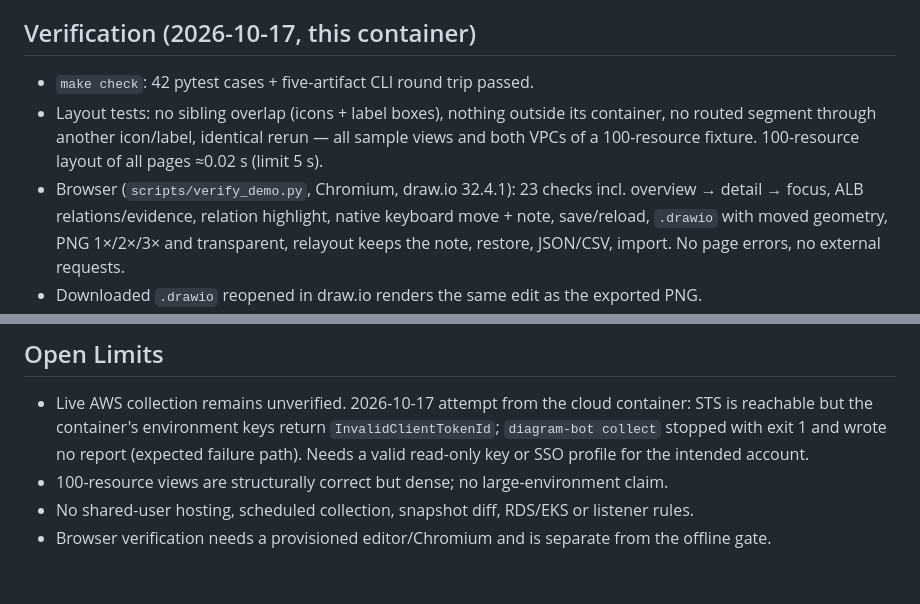
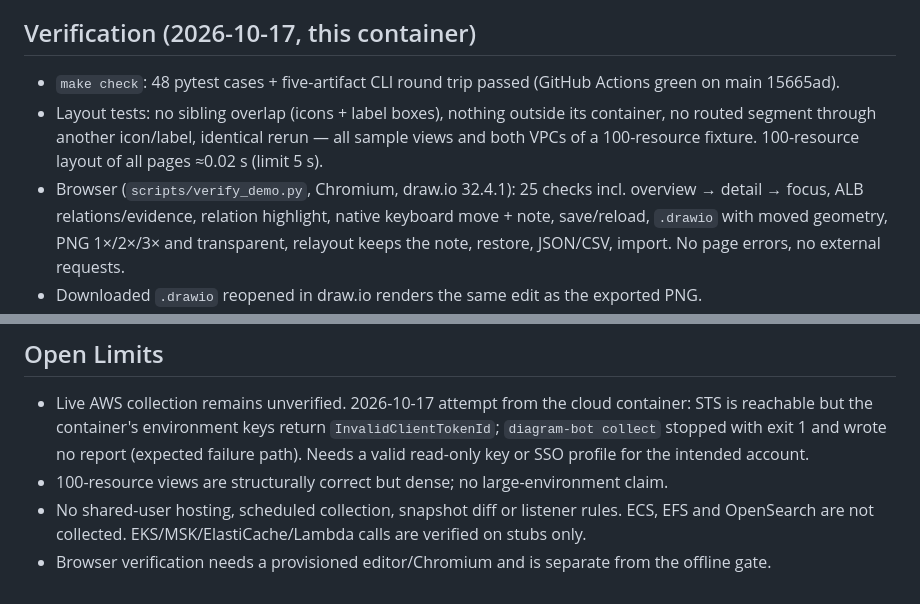
Before and after one commit to men16922/diagram-bot, a Markdown page: docs/STATUS.md, 2 parts joined by grey strips. Drawn GitHub-style.

Commit message:
docs: refresh status counts and open limits
Co-Authored-By: Claude Opus 5.5 <noreply@anthropic.com>
Claude-Session: https://claude.ai/code/session_01MPzo9M1kxQ7Ga3VuESjuPi

```diff
--- a/docs/STATUS.md
+++ b/docs/STATUS.md
@@ -36,11 +36,11 @@ Last Updated: 2026-10-17
 
 ## Verification (2026-10-17, this container)
 
-- `make check`: 42 pytest cases + five-artifact CLI round trip passed.
+- `make check`: 48 pytest cases + five-artifact CLI round trip passed (GitHub Actions green on main 15665ad).
 - Layout tests: no sibling overlap (icons + label boxes), nothing outside its container, no
   routed segment through another icon/label, identical rerun — all sample views and both VPCs
   of a 100-resource fixture. 100-resource layout of all pages ≈0.02 s (limit 5 s).
-- Browser (`scripts/verify_demo.py`, Chromium, draw.io 32.4.1): 23 checks incl. overview →
+- Browser (`scripts/verify_demo.py`, Chromium, draw.io 32.4.1): 25 checks incl. overview →
   detail → focus, ALB relations/evidence, relation highlight, native keyboard move + note,
   save/reload, `.drawio` with moved geometry, PNG 1×/2×/3× and transparent, relayout keeps
   the note, restore, JSON/CSV, import. No page errors, no external requests.
@@ -61,5 +61,6 @@ Last Updated: 2026-10-17
   collect` stopped with exit 1 and wrote no report (expected failure path). Needs a valid
   read-only key or SSO profile for the intended account.
 - 100-resource views are structurally correct but dense; no large-environment claim.
-- No shared-user hosting, scheduled collection, snapshot diff, RDS/EKS or listener rules.
+- No shared-user hosting, scheduled collection, snapshot diff or listener rules. ECS, EFS and
+  OpenSearch are not collected. EKS/MSK/ElastiCache/Lambda calls are verified on stubs only.
 - Browser verification needs a provisioned editor/Chromium and is separate from the offline gate.
```
